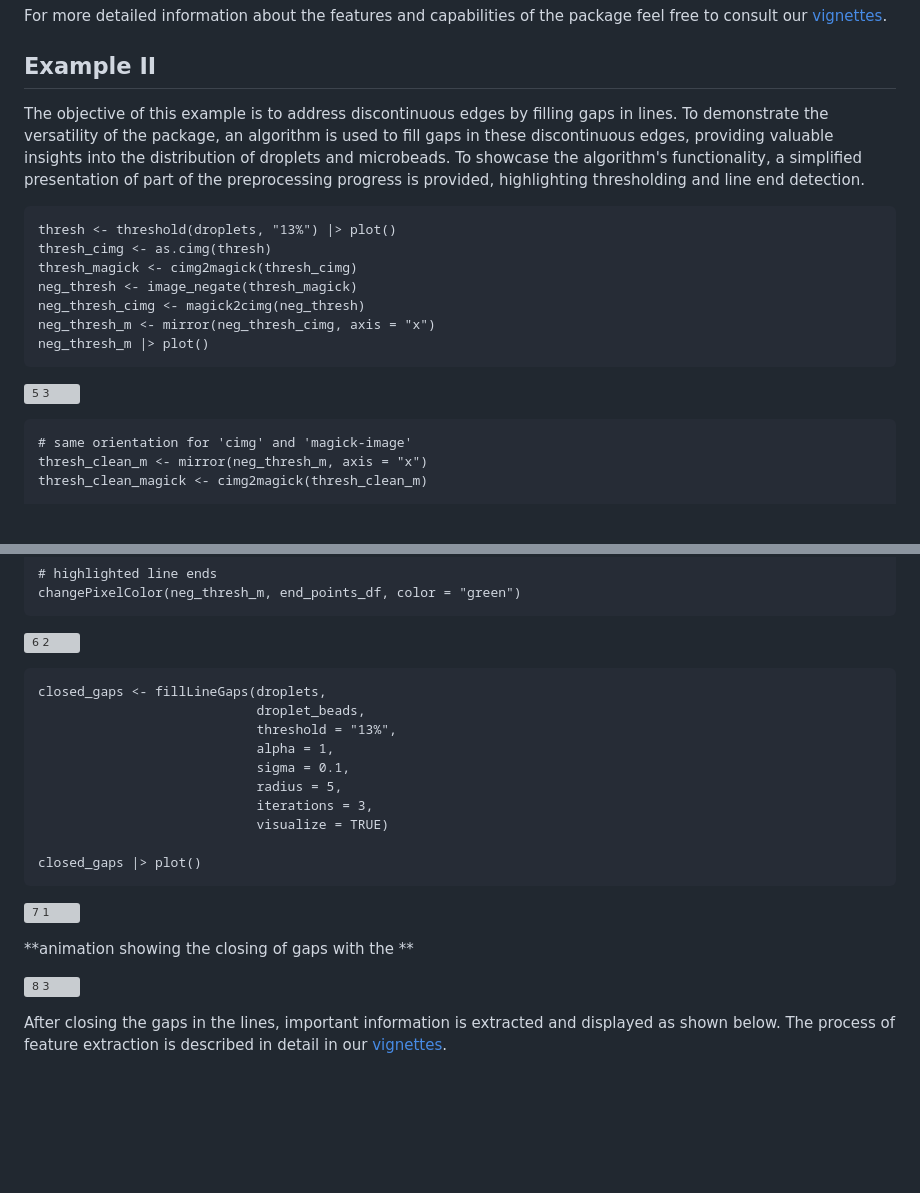
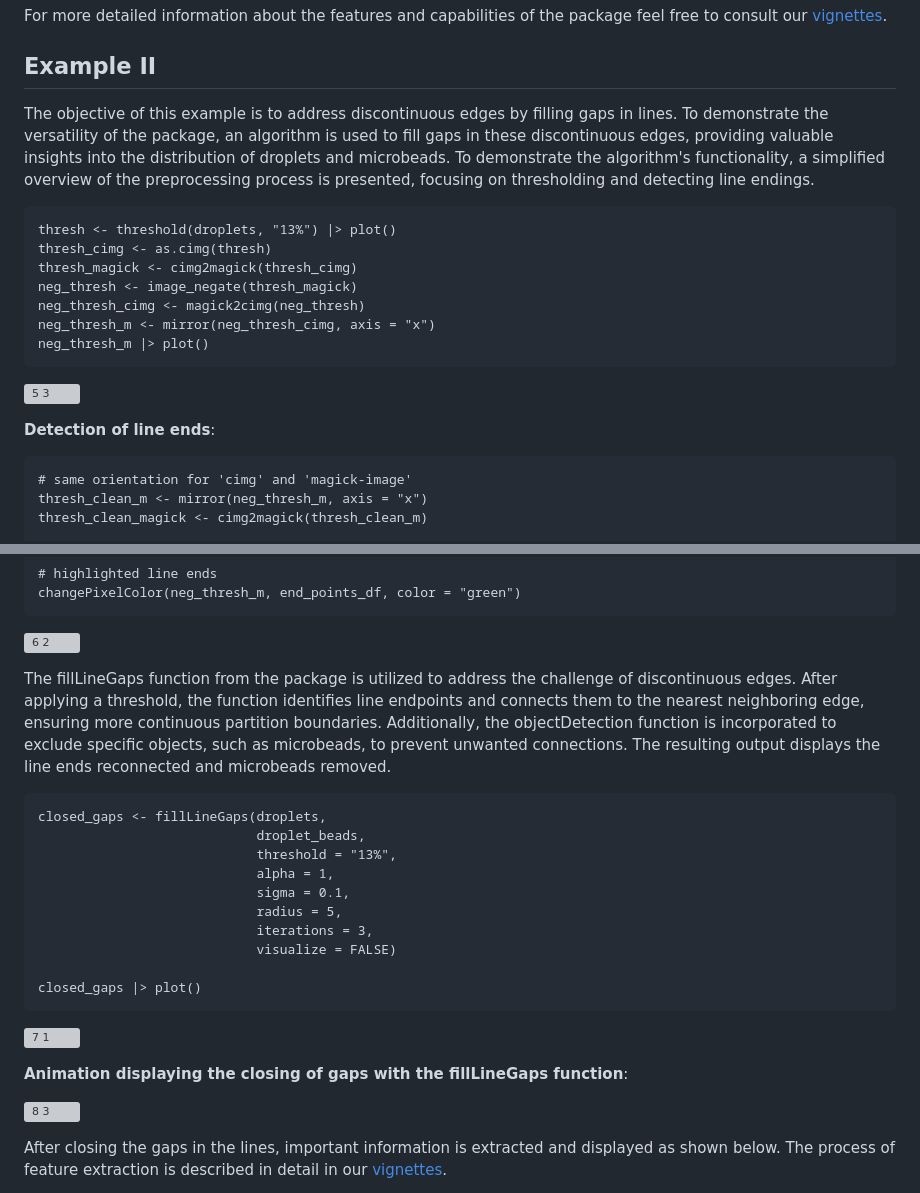
Before and after one commit to Brauckhoff/biopixR, a Markdown page: README.md, 2 parts joined by grey strips. GitHub-like rendering; blank space fills up the shorter version; grey boxes are pictures that could not be loaded.

````diff
--- a/README.md
+++ b/README.md
@@ -89,7 +89,7 @@ For more detailed information about the features and capabilities of the package
 
 ## Example II
 
-The objective of this example is to address discontinuous edges by filling gaps in lines. To demonstrate the versatility of the package, an algorithm is used to fill gaps in these discontinuous edges, providing valuable insights into the distribution of droplets and microbeads. To showcase the algorithm's functionality, a simplified presentation of part of the preprocessing progress is provided, highlighting thresholding and line end detection.
+The objective of this example is to address discontinuous edges by filling gaps in lines. To demonstrate the versatility of the package, an algorithm is used to fill gaps in these discontinuous edges, providing valuable insights into the distribution of droplets and microbeads. To demonstrate the algorithm's functionality, a simplified overview of the preprocessing process is presented, focusing on thresholding and detecting line endings.
 
 ```{r}
 thresh <- threshold(droplets, "13%") |> plot()
@@ -102,6 +102,8 @@ neg_thresh_m |> plot()
 ```
 ![5 3](https://github.com/Brauckhoff/biopixR/assets/121032772/f993ac0a-b682-4d8c-a3bd-6c5458edab01)
 
+
+**Detection of line ends**:
 
 ```{r}
 # same orientation for 'cimg' and 'magick-image'
@@ -125,6 +127,8 @@ changePixelColor(neg_thresh_m, end_points_df, color = "green")
 ![6 2](https://github.com/Brauckhoff/biopixR/assets/121032772/7e8be967-7ada-4f1e-a59d-6139623bc16b)
 
 
+The fillLineGaps function from the package is utilized to address the challenge of discontinuous edges. After applying a threshold, the function identifies line endpoints and connects them to the nearest neighboring edge, ensuring more continuous partition boundaries. Additionally, the objectDetection function is incorporated to exclude specific objects, such as microbeads, to prevent unwanted connections. The resulting output displays the line ends reconnected and microbeads removed.
+
 ```{r}
 closed_gaps <- fillLineGaps(droplets,
                             droplet_beads,
@@ -133,14 +137,14 @@ closed_gaps <- fillLineGaps(droplets,
                             sigma = 0.1,
                             radius = 5,
                             iterations = 3,
-                            visualize = TRUE)
+                            visualize = FALSE)
 
 closed_gaps |> plot()
 ```
 ![7 1](https://github.com/Brauckhoff/biopixR/assets/121032772/f691ca38-af52-4941-abb3-c98ec7c26ae2)
 
 
-**animation showing the closing of gaps with the **
+**Animation displaying the closing of gaps with the fillLineGaps function**:
 
 ![8 3](https://github.com/Brauckhoff/biopixR/assets/121032772/4714dcfa-0d69-48d9-8267-771d55c24c08)
 
````
